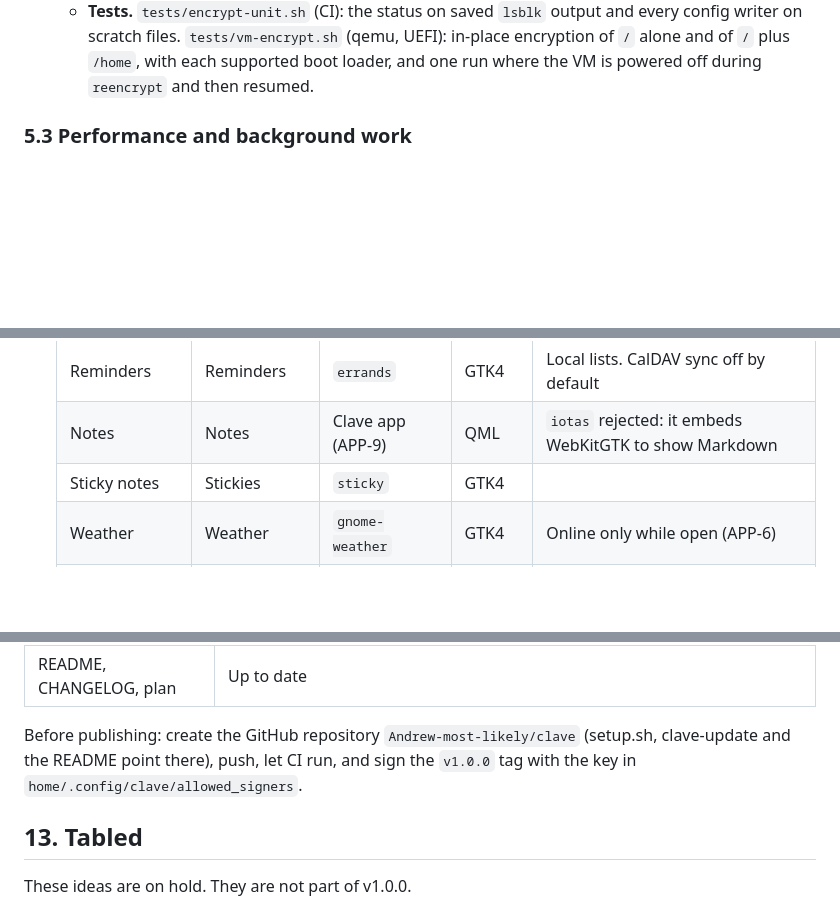
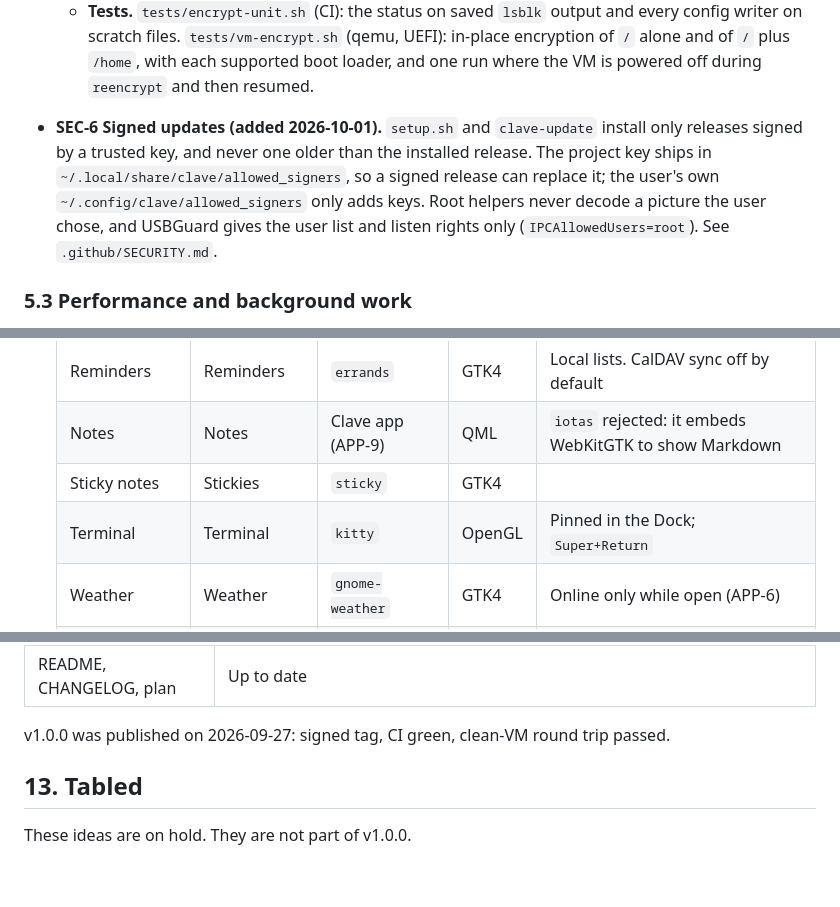
Before and after one commit to Andrew-most-likely/clave, a Markdown page: docs/PROJECT_PLAN.md, 3 parts joined by grey strips. GitHub-like rendering; blank space fills up the shorter version.

```diff
--- a/docs/PROJECT_PLAN.md
+++ b/docs/PROJECT_PLAN.md
@@ -232,6 +252,12 @@ name), the changelog, this plan, and the code for the migration (BR-9) and the p
     scratch files. `tests/vm-encrypt.sh` (qemu, UEFI): in-place encryption of `/` alone and of `/` plus
     `/home`, with each supported boot loader, and one run where the VM is powered off during `reencrypt`
     and then resumed.
+
+- **SEC-6 Signed updates (added 2026-10-01).** `setup.sh` and `clave-update` install only releases signed by
+  a trusted key, and never one older than the installed release. The project key ships in
+  `~/.local/share/clave/allowed_signers`, so a signed release can replace it; the user's own
+  `~/.config/clave/allowed_signers` only adds keys. Root helpers never decode a picture the user chose, and
+  USBGuard gives the user list and listen rights only (`IPCAllowedUsers=root`). See `.github/SECURITY.md`.
 
 ### 5.3 Performance and background work
 
@@ -395,6 +421,7 @@ Quickshell on top of open-source libraries (section 5.8).
   | Reminders | Reminders | `errands` | GTK4 | Local lists. CalDAV sync off by default |
   | Notes | Notes | Clave app (APP-9) | QML | `iotas` rejected: it embeds WebKitGTK to show Markdown |
   | Sticky notes | Stickies | `sticky` | GTK4 | |
+  | Terminal | Terminal | `kitty` | OpenGL | Pinned in the Dock; `Super+Return` |
   | Weather | Weather | `gnome-weather` | GTK4 | Online only while open (APP-6) |
   | Clock, alarms, timers | Clock | `gnome-clocks` | GTK4 | Depends on geoclue; no network location (APP-6) |
   | Maps | Maps | `gnome-maps` | GTK4 | Online only while open (APP-6) |
@@ -869,8 +896,7 @@ Status on 2026-09-27, after phases 0 to 5:
 | Works offline, including the calculator | Calculator app and Search calculator make no downloads (OFF-1, FEAT-9). Online features are off by default (SEC-3) |
 | README, CHANGELOG, plan | Up to date |
 
-Before publishing: create the GitHub repository `Andrew-most-likely/clave` (setup.sh, clave-update and the
-README point there), push, let CI run, and sign the `v1.0.0` tag with the key in `home/.config/clave/allowed_signers`.
+v1.0.0 was published on 2026-09-27: signed tag, CI green, clean-VM round trip passed.
 
 ## 13. Tabled
 
```
Also changed, not shown: other parts of docs/PROJECT_PLAN.md (+28 -6 lines), README.md (+1 -1 lines), docs/CHANGELOG.md (+10 -0 lines).
